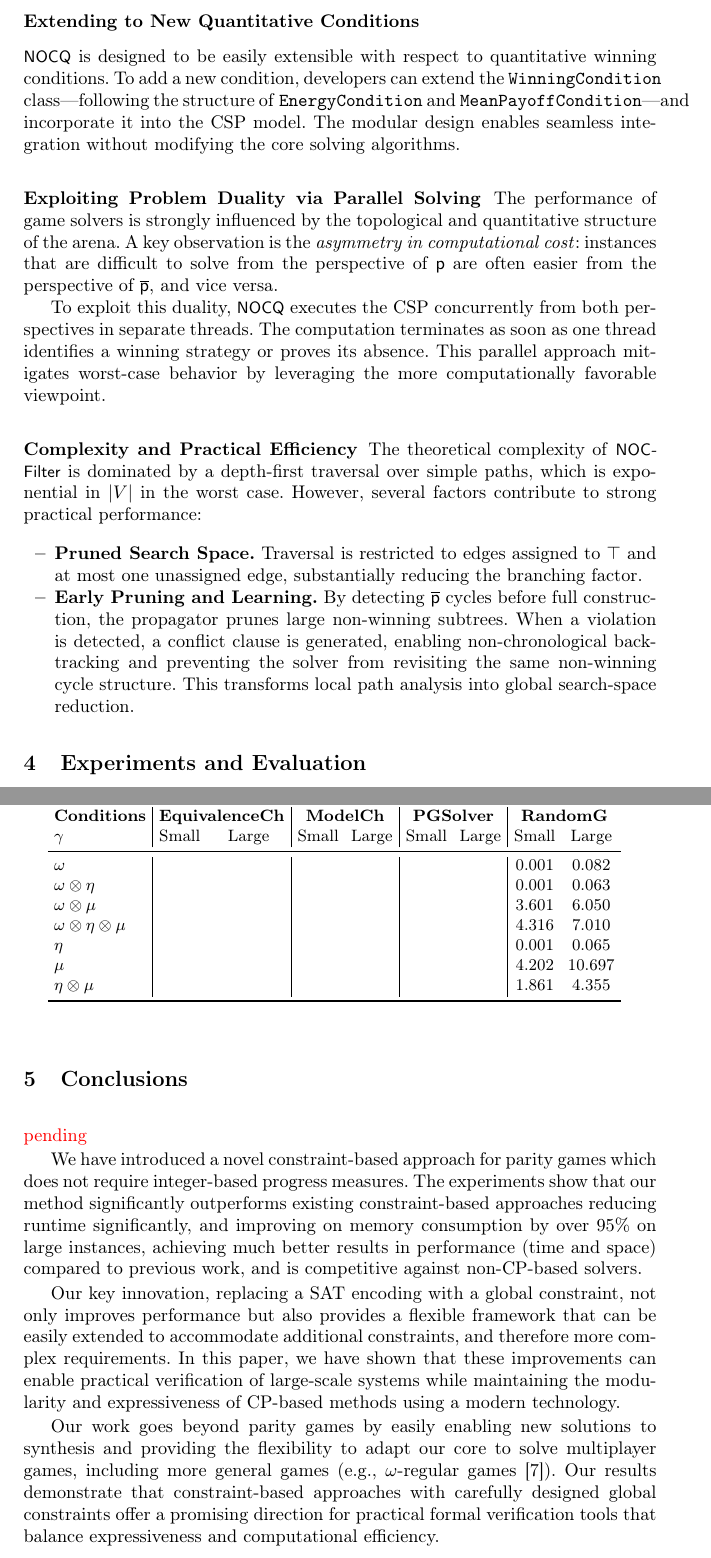
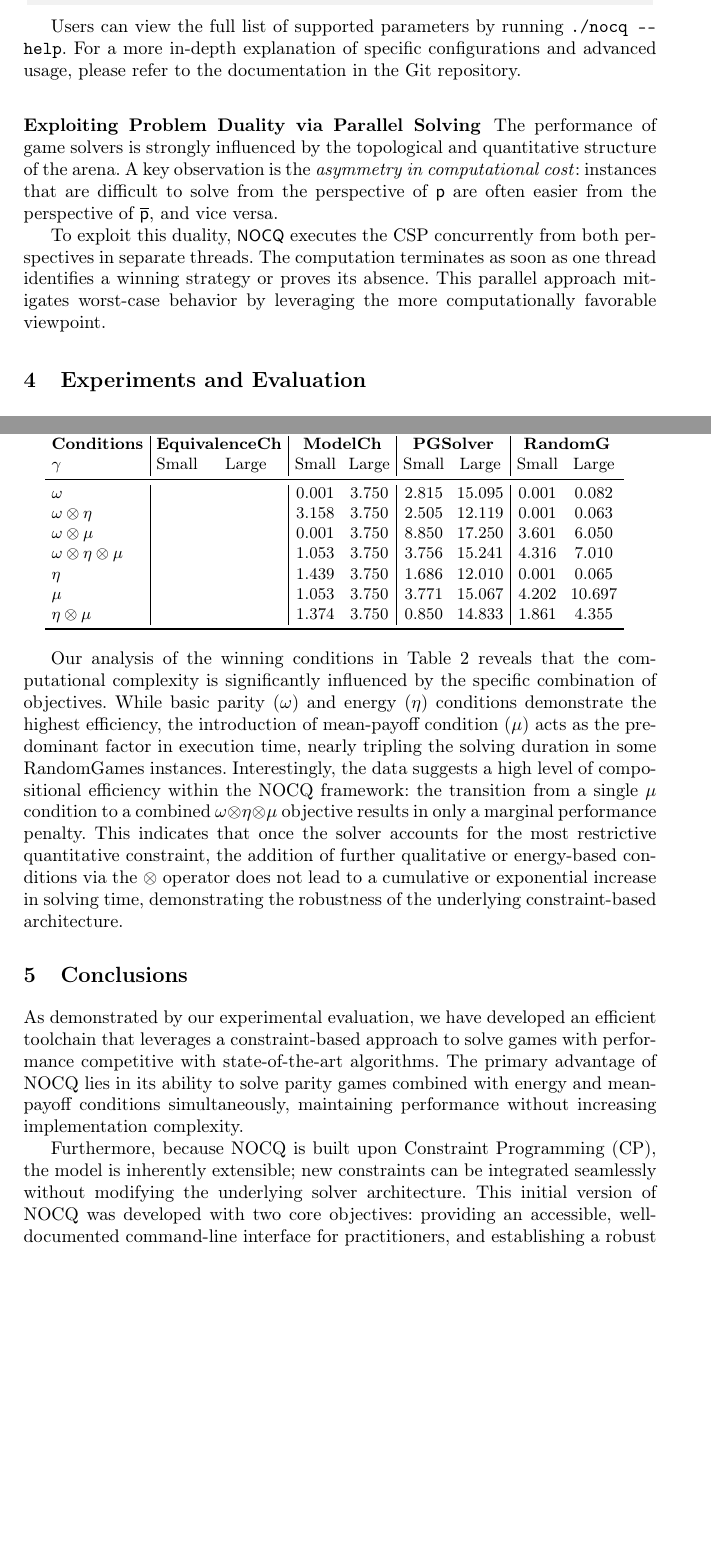
Before and after one commit to GonzaloHernandez/latex, a LaTeX thesis (Paper2026 - CAV/paper.tex): two parts of pages 9 and 11 of 13 before the commit and two parts of pages 8 and 10 of 12 after it, joined at a grey line, cut at the place of the change, the shorter picture padded with empty space. Compiled offline with pdfLaTeX.

Commit message:
First complete draft

```diff
--- a/Paper2026 - CAV/paper.tex
+++ b/Paper2026 - CAV/paper.tex
@@ -380,24 +398,21 @@ $ ./nocq --gm rand.gm --scc
 Total SCCs: 4
 \end{lstlisting}
 
-\subsection*{Extending to New Quantitative Conditions}
-
-\nocq is designed to be easily extensible with respect to quantitative winning conditions. To add a new condition, developers can extend the \texttt{WinningCondition} class—following the structure of \texttt{EnergyCondition} and \texttt{MeanPayoffCondition}—and incorporate it into the CSP model. The modular design enables seamless integration without modifying the core solving algorithms.
-
+Users can view the full list of supported parameters by running \texttt{./nocq -\-help}. For a more in-depth explanation of specific configurations and advanced usage, please refer to the documentation in the Git repository.
 \subsubsection{Exploiting Problem Duality via Parallel Solving}
 
 The performance of game solvers is strongly influenced by the topological and quantitative structure of the arena. A key observation is the \emph{asymmetry in computational cost}: instances that are difficult to solve from the perspective of $\player$ are often easier from the perspective of $\opponent$, and vice versa.
 
 To exploit this duality, \nocq executes the CSP concurrently from both perspectives in separate threads. The computation terminates as soon as one thread identifies a winning strategy or proves its absence. This parallel approach mitigates worst-case behavior by leveraging the more computationally favorable viewpoint.
 
-\subsubsection{Complexity and Practical Efficiency}
+% \subsubsection{Complexity and Practical Efficiency}
 
-The theoretical complexity of \nocfilter is dominated by a depth-first traversal over simple paths, which is exponential in $|V|$ in the worst case. However, several factors contribute to strong practical performance:
+% The theoretical complexity of \nocfilter is dominated by a depth-first traversal over simple paths, which is exponential in $|V|$ in the worst case. However, several factors contribute to strong practical performance:
 
-\begin{itemize}
-    \item \textbf{Pruned Search Space.} Traversal is restricted to edges assigned to $\top$ and at most one unassigned edge, substantially reducing the branching factor.
-    \item \textbf{Early Pruning and Learning.} By detecting $\opponent$ cycles before full construction, the propagator prunes large non-winning subtrees. When a violation is detected, a conflict clause is generated, enabling non-chronological backtracking and preventing the solver from revisiting the same non-winning cycle structure. This transforms local path analysis into global search-space reduction.
-\end{itemize}
+% \begin{itemize}
+%     \item \textbf{Pruned Search Space.} Traversal is restricted to edges assigned to $\top$ and at most one unassigned edge, substantially reducing the branching factor.
+%     \item \textbf{Early Pruning and Learning.} By detecting $\opponent$ cycles before full construction, the propagator prunes large non-winning subtrees. When a violation is detected, a conflict clause is generated, enabling non-chronological backtracking and preventing the solver from revisiting the same non-winning cycle structure. This transforms local path analysis into global search-space reduction.
+% \end{itemize}
 
 
 % --------------------------------------
@@ -459,7 +475,6 @@ Runtime metrics for NOCQ and ZRA include solver execution and internal preparati
 \begin{table}[ht]
 \centering
 \caption{Time Performance of NOCQ with different winning conditions on Small-Scale Instances and Large-Scale Instances. Same configuration as Table \ref{tab:paritygames}}
-\label{tab:combined_benchmarks}
 \setlength{\tabcolsep}{1.2mm}
 {\small
 \begin{tabular}{l|cc|cc|cc|cc}
@@ -467,29 +482,26 @@ Runtime metrics for NOCQ and ZRA include solver execution and internal preparati
 \textbf{Conditions} & \multicolumn{2}{c|}{\textbf{EquivalenceCh}} & \multicolumn{2}{c|}{\textbf{ModelCh}} & \multicolumn{2}{c|}{\textbf{PGSolver}} & \multicolumn{2}{c}{\textbf{RandomG}} \\
 $\gamma$ & Small & Large & Small & Large & Small & Large & Small & Large \\
 \midrule
-\textbf{$\omega$}                           &  &  &  &  &  &  & 0.001 &  0.082 \\
-\textbf{$\omega \otimes \eta$}              &  &  &  &  &  &  & 0.001 &  0.063 \\
-\textbf{$\omega \otimes \mu$}               &  &  &  &  &  &  & 3.601 &  6.050 \\
-\textbf{$\omega \otimes \eta \otimes \mu$}  &  &  &  &  &  &  & 4.316 &  7.010 \\
-\textbf{$\eta$}                             &  &  &  &  &  &  & 0.001 &  0.065 \\
-\textbf{$\mu$}                              &  &  &  &  &  &  & 4.202 & 10.697 \\
-\textbf{$\eta \otimes \mu$}                 &  &  &  &  &  &  & 1.861 &  4.355 \\
+\textbf{$\omega$}                           &  &  & 0.001 & 3.750 & 2.815 & 15.095 & 0.001 &  0.082 \\
+\textbf{$\omega \otimes \eta$}              &  &  & 3.158 & 3.750 & 2.505 & 12.119 & 0.001 &  0.063 \\
+\textbf{$\omega \otimes \mu$}               &  &  & 0.001 & 3.750 & 8.850 & 17.250 & 3.601 &  6.050 \\
+\textbf{$\omega \otimes \eta \otimes \mu$}  &  &  & 1.053 & 3.750 & 3.756 & 15.241 & 4.316 &  7.010 \\
+\textbf{$\eta$}                             &  &  & 1.439 & 3.750 & 1.686 & 12.010 & 0.001 &  0.065 \\
+\textbf{$\mu$}                              &  &  & 1.053 & 3.750 & 3.771 & 15.067 & 4.202 & 10.697 \\
+\textbf{$\eta \otimes \mu$}                 &  &  & 1.374 & 3.750 & 0.850 & 14.833 & 1.861 &  4.355 \\
 \bottomrule
 \end{tabular}
 }
 \label{tab:quantitativeparitygames}
 \end{table}
 
+Our analysis of the winning conditions in Table \ref{tab:quantitativeparitygames} reveals that the computational complexity is significantly influenced by the specific combination of objectives. While basic parity ($\omega$) and energy ($\eta$) conditions demonstrate the highest efficiency, the introduction of mean-payoff condition ($\mu$) acts as the predominant factor in execution time, nearly tripling the solving duration in some RandomGames instances. Interestingly, the data suggests a high level of compositional efficiency within the NOCQ framework: the transition from a single $\mu$ condition to a combined $\omega \otimes \eta \otimes \mu$ objective results in only a marginal performance penalty. This indicates that once the solver accounts for the most restrictive quantitative constraint, the addition of further qualitative or energy-based conditions via the $\otimes$ operator does not lead to a cumulative or exponential increase in solving time, demonstrating the robustness of the underlying constraint-based architecture.
 
 \section{Conclusions}
-\textcolor{red}{pending}
 
+As demonstrated by our experimental evaluation, we have developed an efficient toolchain that leverages a constraint-based approach to solve games with performance competitive with state-of-the-art algorithms. The primary advantage of NOCQ lies in its ability to solve parity games combined with energy and mean-payoff conditions simultaneously, maintaining performance without increasing implementation complexity.
 
-We have introduced a novel constraint-based approach for parity games which does not require integer-based progress measures. The experiments show that our method significantly outperforms existing constraint-based approaches reducing runtime significantly, and improving on memory consumption by over 95\% on large instances, achieving much better results in performance (time and space) compared to previous work, and is competitive against non-CP-based solvers.
-
-Our key innovation, replacing a SAT encoding with a global constraint, not only improves performance but also provides a flexible framework that can be easily extended to accommodate additional constraints, and therefore more complex requirements.  In this paper, we have shown that these improvements can enable practical verification of large-scale systems while maintaining the modularity and expressiveness of CP-based methods using a modern technology.
-
-Our work goes beyond parity games by easily enabling new solutions to synthesis and providing the flexibility to adapt our core to solve multiplayer games, including more general games (e.g.,  \wregulargames \cite{Chatterjee:2012}). Our results demonstrate that constraint-based approaches with carefully designed global constraints offer a promising direction for practical formal verification tools that balance expressiveness and computational efficiency.
+Furthermore, because NOCQ is built upon Constraint Programming (CP), the model is inherently extensible; new constraints can be integrated seamlessly without modifying the underlying solver architecture. This initial version of NOCQ was developed with two core objectives: providing an accessible, well-documented command-line interface for practitioners, and establishing a robust platform for the rapid prototyping and evaluation of new quantitative game models.
 
 \bibliographystyle{splncs04}
 \bibliography{paper}
```
Also changed, not shown: Paper2026 - CAV/images/nocq-1.pdf, Paper2026 - CAV/images/nocq-2.pdf, Paper2026 - CAV/images/nocq-3.pdf, Paper2026 - CAV/images/nocq-4.pdf, Paper2026 - CAV/paper.tex (75 more changed lines). Lines whose indentation alone changed are shown as unchanged.
